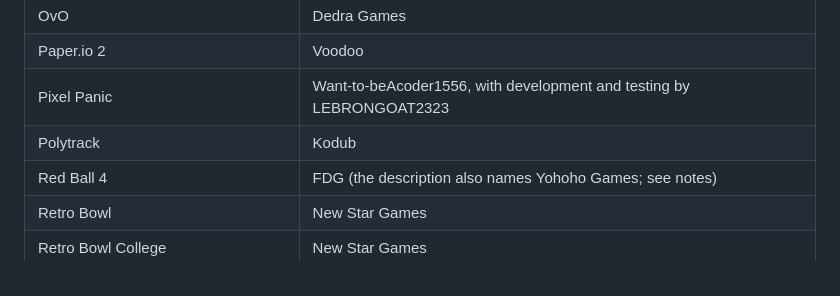
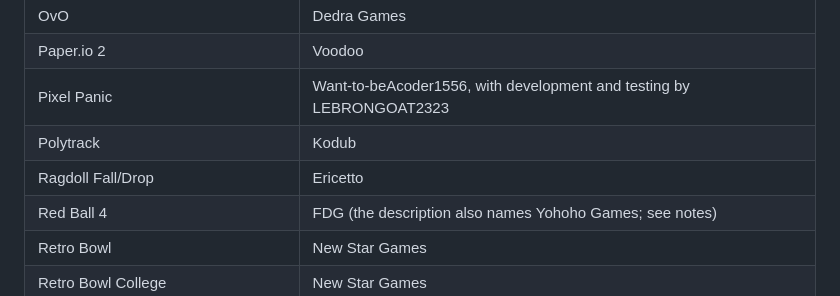
Before and after one commit to LEBRONGOAT2323/THE-PIZZA-EDITION-2, a Markdown page: CREDITS.md, the part around the change. GitHub-like rendering.

Commit message:
Add Ragdoll Fall Credits

```diff
--- a/CREDITS.md
+++ b/CREDITS.md
@@ -46,6 +46,7 @@ Pizza Edition 2 hosts browser versions of games made by many developers. This fi
 | Paper.io 2 | Voodoo |
 | Pixel Panic | Want-to-beAcoder1556, with development and testing by LEBRONGOAT2323 |
 | Polytrack | Kodub |
+| Ragdoll Fall/Drop | Ericetto |
 | Red Ball 4 | FDG (the description also names Yohoho Games; see notes) |
 | Retro Bowl | New Star Games |
 | Retro Bowl College | New Star Games |
```
